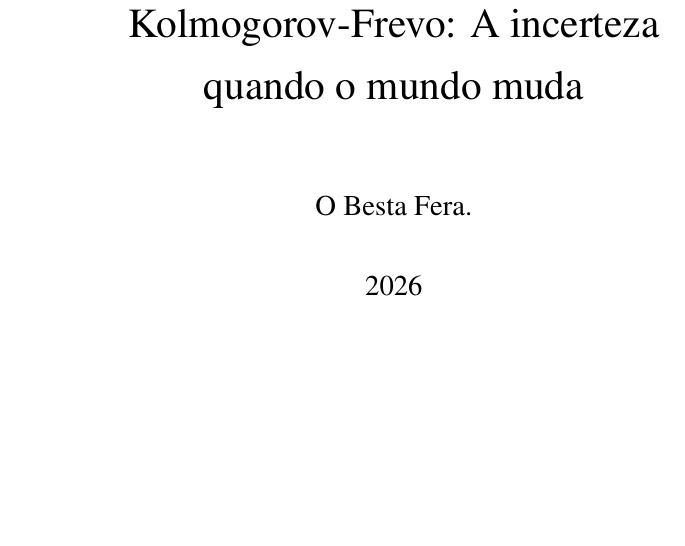
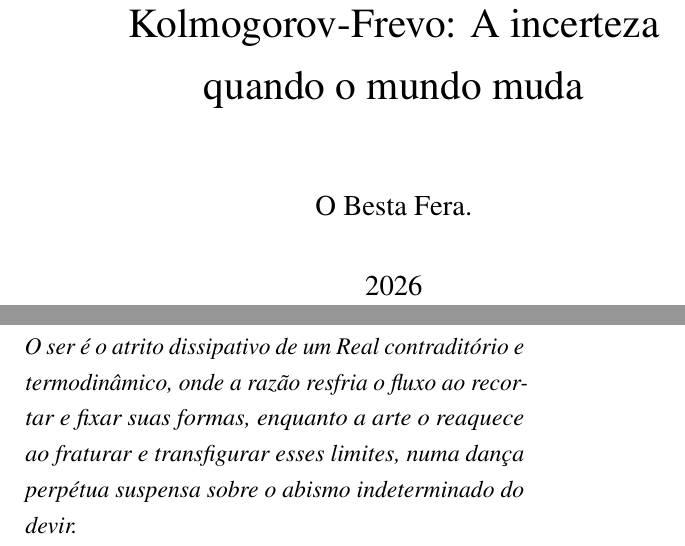
Before and after one commit to 0b3st4f3r4/k-frevo, a LaTeX thesis (livro/livro.tex): part of page 2 of 376 before the commit and two parts of pages 2 and 3 of 376 after it, the two joined at a grey line, cut so that both start at the same text, the shorter picture padded with empty space. Compiled offline with pdfLaTeX.

Commit message:
epígrafe: a folha que era branca antes do sumário carrega a tese do autor — o atrito dissipativo do Real, sem assinatura; numeração intacta (376 páginas), artes reexportadas pelo autor incorporadas

```diff
--- a/livro/livro.tex
+++ b/livro/livro.tex
@@ -152,6 +152,8 @@
 \newcommand{\tituloCapa}{\fontsize{28}{34}\selectfont\bfseries}
 \newcommand{\corpoSinopse}{\singlespacing\setlength{\parindent}{0pt}%
   \setlength{\parskip}{0.35em}\setlength{\leftskip}{0pt}\setlength{\rightskip}{0pt}}
+\newlength{\larguraEpigrafe}   \setlength{\larguraEpigrafe}{88mm}
+\newlength{\folgaEpigrafe}     \setlength{\folgaEpigrafe}{118mm}
 
 \title{Kolmogorov-Frevo: A incerteza quando o mundo muda}
 \author{O Besta Fera.}
@@ -188,6 +190,27 @@
 \restoregeometry
 
 \maketitle
+% -----------------------------------------------------------------------------
+% Epígrafe: a folha que era branca --- a que o abrir-direita do sumário pedia
+% --- carrega agora a tese que o livro persegue por debaixo do texto: a
+% ontologia do atrito dissipativo, em que a razão esfria o fluxo ao fixar
+% formas e a arte o reaquece ao fraturá-las. É do autor, e por isso não leva
+% assinatura. A numeração não se mexe: o sumário continua abrindo na página
+% ímpar que o abrir-direita exige.
+% -----------------------------------------------------------------------------
+\clearpage
+\thispagestyle{empty}
+\begingroup
+\itshape
+\vspace*{\folgaEpigrafe}
+\noindent\begin{minipage}{\larguraEpigrafe}
+O ser é o atrito dissipativo de um Real contraditório e termodinâmico, onde a
+razão resfria o fluxo ao recortar e fixar suas formas, enquanto a arte o
+reaquece ao fraturar e transfigurar esses limites, numa dança perpétua
+suspensa sobre o abismo indeterminado do devir.
+\end{minipage}
+\par
+\endgroup
 \tableofcontents
 
 % Números medidos, figuras e fontes: gerados, nunca editados à mão.
```
Also changed, not shown: AGENTS.md (+2 -0 lines), assets/images/colapso_capiba.jpeg, 1 other file.
